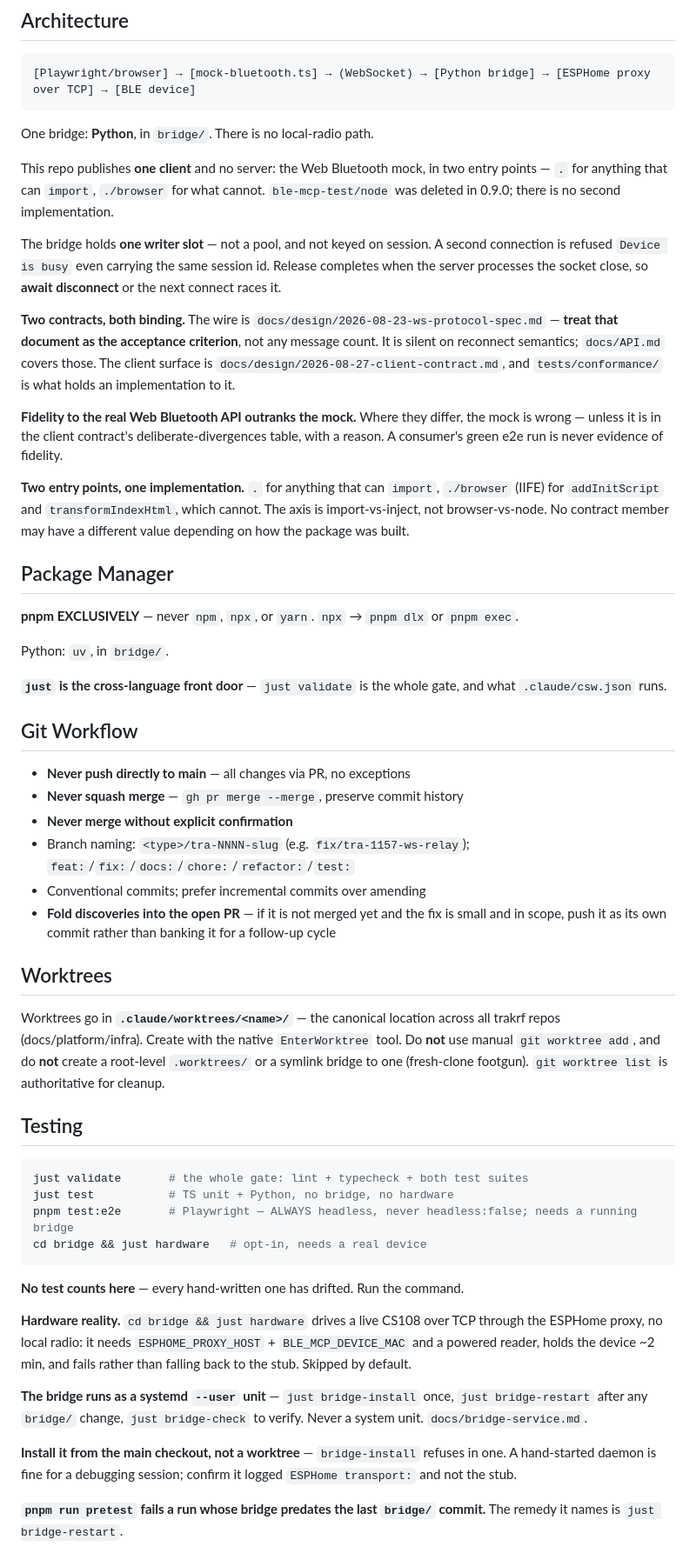
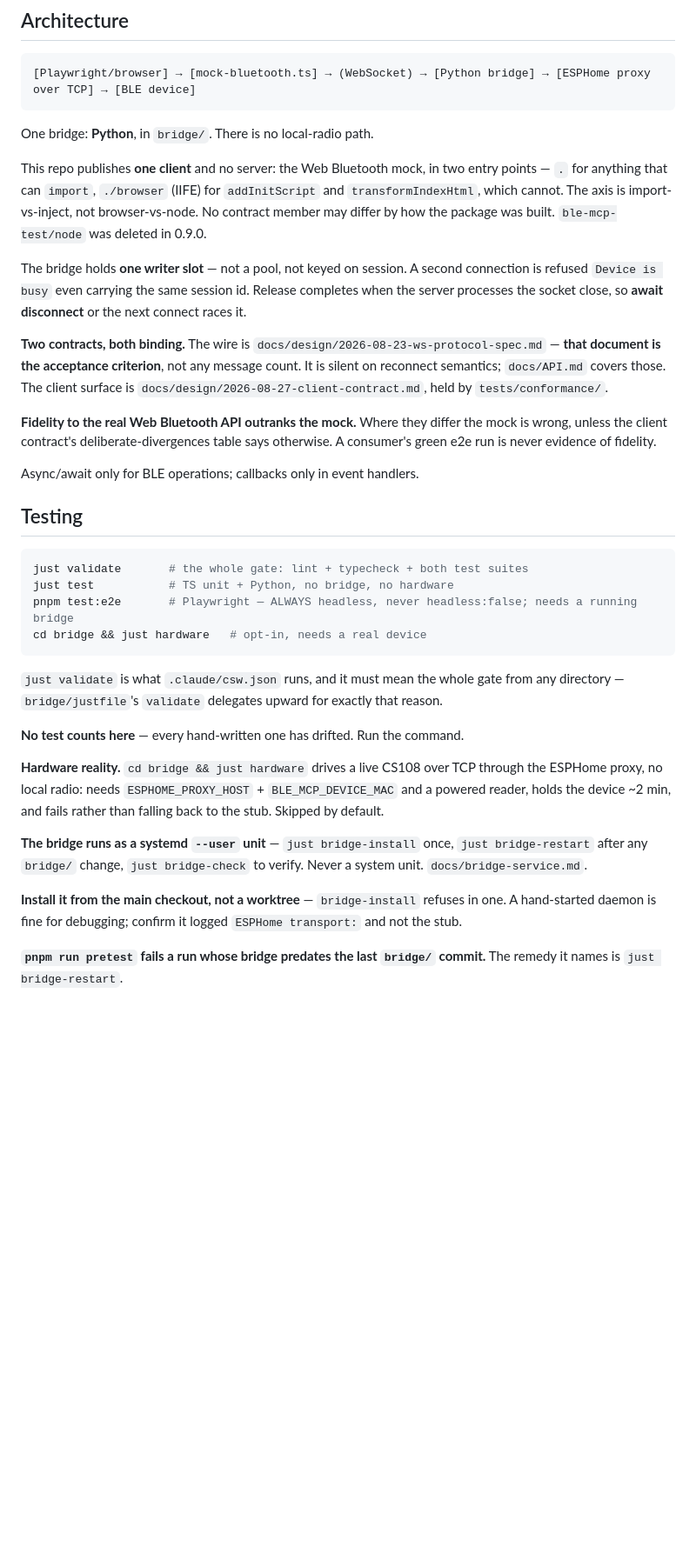
Before and after one commit to ble-mcp-test/ble-mcp-test, a Markdown page: CLAUDE.md, the part around one of its changes. Shown at 87% size. Drawn GitHub-style; blank space fills up the shorter version.

````diff
--- a/CLAUDE.md
+++ b/CLAUDE.md
@@ -16,36 +18,15 @@ Device-agnostic by design: any GATT device works, configured by UUID env vars. C
 
 One bridge: **Python**, in `bridge/`. There is no local-radio path.
 
-This repo publishes **one client** and no server: the Web Bluetooth mock, in two entry points — `.` for anything that can `import`, `./browser` for what cannot. `ble-mcp-test/node` was deleted in 0.9.0; there is no second implementation.
+This repo publishes **one client** and no server: the Web Bluetooth mock, in two entry points — `.` for anything that can `import`, `./browser` (IIFE) for `addInitScript` and `transformIndexHtml`, which cannot. The axis is import-vs-inject, not browser-vs-node. No contract member may differ by how the package was built. `ble-mcp-test/node` was deleted in 0.9.0.
 
-The bridge holds **one writer slot** — not a pool, and not keyed on session. A second connection is refused `Device is busy` even carrying the same session id. Release completes when the server processes the socket close, so **await disconnect** or the next connect races it.
+The bridge holds **one writer slot** — not a pool, not keyed on session. A second connection is refused `Device is busy` even carrying the same session id. Release completes when the server processes the socket close, so **await disconnect** or the next connect races it.
 
-**Two contracts, both binding.** The wire is `docs/design/2026-08-23-ws-protocol-spec.md` — **treat that document as the acceptance criterion**, not any message count. It is silent on reconnect semantics; `docs/API.md` covers those. The client surface is `docs/design/2026-08-27-client-contract.md`, and `tests/conformance/` is what holds an implementation to it.
+**Two contracts, both binding.** The wire is `docs/design/2026-08-23-ws-protocol-spec.md` — **that document is the acceptance criterion**, not any message count. It is silent on reconnect semantics; `docs/API.md` covers those. The client surface is `docs/design/2026-08-27-client-contract.md`, held by `tests/conformance/`.
 
-**Fidelity to the real Web Bluetooth API outranks the mock.** Where they differ, the mock is wrong — unless it is in the client contract's deliberate-divergences table, with a reason. A consumer's green e2e run is never evidence of fidelity.
+**Fidelity to the real Web Bluetooth API outranks the mock.** Where they differ the mock is wrong, unless the client contract's deliberate-divergences table says otherwise. A consumer's green e2e run is never evidence of fidelity.
 
-**Two entry points, one implementation.** `.` for anything that can `import`, `./browser` (IIFE) for `addInitScript` and `transformIndexHtml`, which cannot. The axis is import-vs-inject, not browser-vs-node. No contract member may have a different value depending on how the package was built.
-
-## Package Manager
-
-**pnpm EXCLUSIVELY** — never `npm`, `npx`, or `yarn`. `npx` → `pnpm dlx` or `pnpm exec`.
-
-Python: `uv`, in `bridge/`.
-
-**`just` is the cross-language front door** — `just validate` is the whole gate, and what `.claude/csw.json` runs.
-
-## Git Workflow
-
-- **Never push directly to main** — all changes via PR, no exceptions
-- **Never squash merge** — `gh pr merge --merge`, preserve commit history
-- **Never merge without explicit confirmation**
-- Branch naming: `<type>/tra-NNNN-slug` (e.g. `fix/tra-1157-ws-relay`); `feat:`/`fix:`/`docs:`/`chore:`/`refactor:`/`test:`
-- Conventional commits; prefer incremental commits over amending
-- **Fold discoveries into the open PR** — if it is not merged yet and the fix is small and in scope, push it as its own commit rather than banking it for a follow-up cycle
-
-## Worktrees
-
-Worktrees go in **`.claude/worktrees/<name>/`** — the canonical location across all trakrf repos (docs/platform/infra). Create with the native `EnterWorktree` tool. Do **not** use manual `git worktree add`, and do **not** create a root-level `.worktrees/` or a symlink bridge to one (fresh-clone footgun). `git worktree list` is authoritative for cleanup.
+Async/await only for BLE operations; callbacks only in event handlers.
 
 ## Testing
 
@@ -56,13 +37,15 @@ pnpm test:e2e       # Playwright — ALWAYS headless, never headless:false; need
 cd bridge && just hardware   # opt-in, needs a real device
 ```
 
+`just validate` is what `.claude/csw.json` runs, and it must mean the whole gate from any directory — `bridge/justfile`'s `validate` delegates upward for exactly that reason.
+
 **No test counts here** — every hand-written one has drifted. Run the command.
 
-**Hardware reality.** `cd bridge && just hardware` drives a live CS108 over TCP through the ESPHome proxy, no local radio: it needs `ESPHOME_PROXY_HOST` + `BLE_MCP_DEVICE_MAC` and a powered reader, holds the device ~2 min, and fails rather than falling back to the stub. Skipped by default.
+**Hardware reality.** `cd bridge && just hardware` drives a live CS108 over TCP through the ESPHome proxy, no local radio: needs `ESPHOME_PROXY_HOST` + `BLE_MCP_DEVICE_MAC` and a powered reader, holds the device ~2 min, and fails rather than falling back to the stub. Skipped by default.
 
 **The bridge runs as a systemd `--user` unit** — `just bridge-install` once, `just bridge-restart` after any `bridge/` change, `just bridge-check` to verify. Never a system unit. `docs/bridge-service.md`.
 
-**Install it from the main checkout, not a worktree** — `bridge-install` refuses in one. A hand-started daemon is fine for a debugging session; confirm it logged `ESPHome transport:` and not the stub.
+**Install it from the main checkout, not a worktree** — `bridge-install` refuses in one. A hand-started daemon is fine for debugging; confirm it logged `ESPHome transport:` and not the stub.
 
 **`pnpm run pretest` fails a run whose bridge predates the last `bridge/` commit.** The remedy it names is `just bridge-restart`.
 
````
Also changed, not shown: other parts of CLAUDE.md (+2 -22 lines), AGENTS.md (added, +39 -0 lines).
